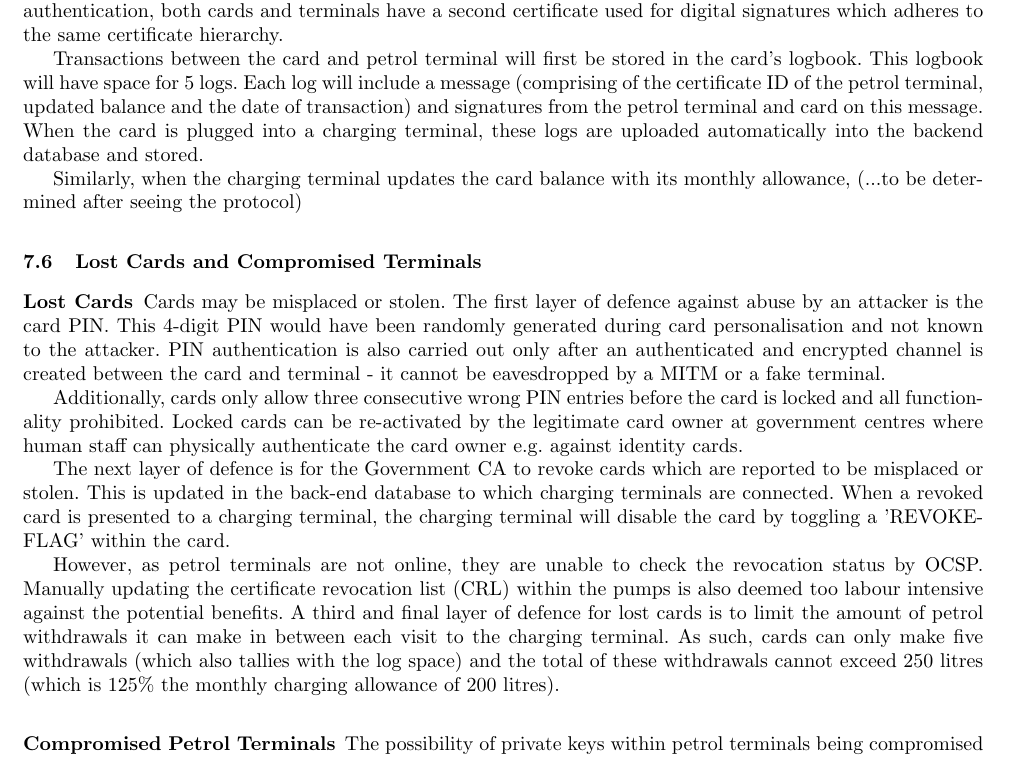
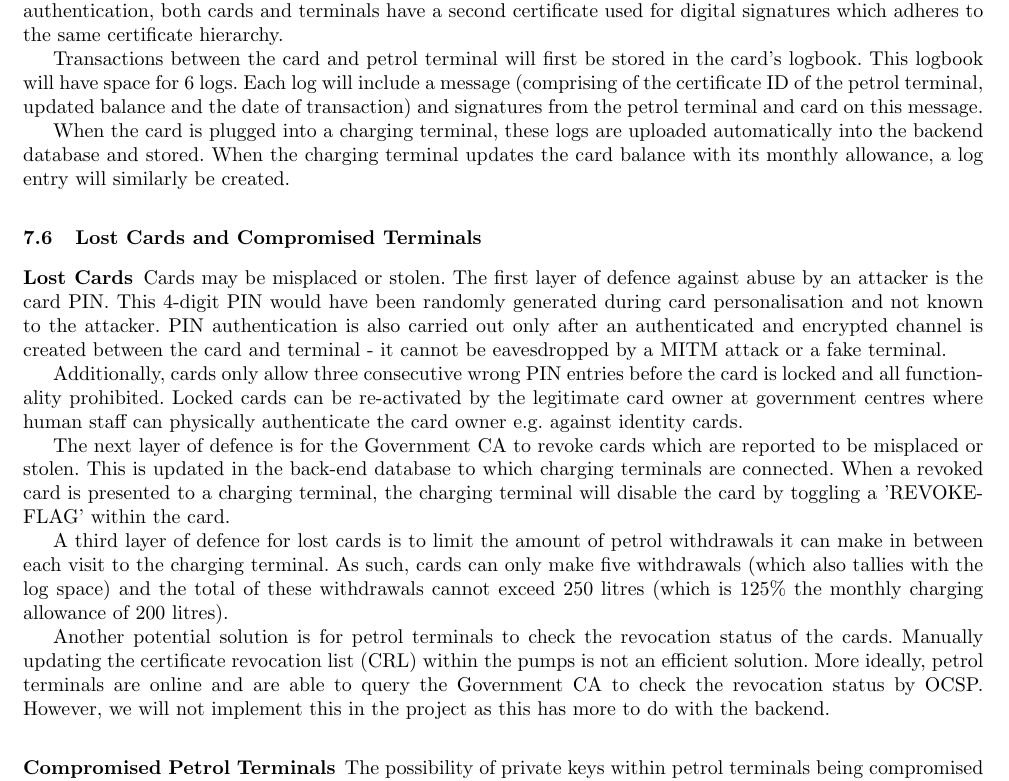
Before and after one commit to ash2005/javacard-petrol-rationing, a LaTeX paper (Design/design.tex, which reads Design/lost.tex, Design/nonrepud.tex): part of page 6 of 6, cut so that both start at the same text. Compiled offline with pdfLaTeX.

Commit message:
added revocaktion of cards case

```diff
--- a/Design/lost.tex
+++ b/Design/lost.tex
@@ -1,11 +1,13 @@
 \subsubsection{Lost Cards}
-Cards may be misplaced or stolen. The first layer of defence against abuse by an attacker is the card PIN. This 4-digit PIN would have been randomly generated during card personalisation and not known to the attacker. PIN authentication is also carried out only after an authenticated and encrypted channel is created between the card and terminal - it cannot be eavesdropped by a MITM or a fake terminal.
+Cards may be misplaced or stolen. The first layer of defence against abuse by an attacker is the card PIN. This 4-digit PIN would have been randomly generated during card personalisation and not known to the attacker. PIN authentication is also carried out only after an authenticated and encrypted channel is created between the card and terminal - it cannot be eavesdropped by a MITM attack or a fake terminal.
 
 Additionally, cards only allow three consecutive wrong PIN entries before the card is locked and all functionality prohibited. Locked cards can be re-activated by the legitimate card owner at government centres where human staff can physically authenticate the card owner e.g. against identity cards.
 
 The next layer of defence is for the Government CA to revoke cards which are reported to be misplaced or stolen. This is updated in the back-end database to which charging terminals are connected. When a revoked card is presented to a charging terminal, the charging terminal will disable the card by toggling a 'REVOKE-FLAG' within the card.
 
-However, as petrol terminals are not online, they are unable to check the revocation status by OCSP. Manually updating the certificate revocation list (CRL) within the pumps is also deemed too labour intensive against the potential benefits. A third and final layer of defence for lost cards is to limit the amount of petrol withdrawals it can make in between each visit to the charging terminal. As such, cards can only make five withdrawals (which also tallies with the log space) and the total of these withdrawals cannot exceed 250 litres (which is 125\% the monthly charging allowance of 200 litres).
+A third layer of defence for lost cards is to limit the amount of petrol withdrawals it can make in between each visit to the charging terminal. As such, cards can only make five withdrawals (which also tallies with the log space) and the total of these withdrawals cannot exceed 250 litres (which is 125\% the monthly charging allowance of 200 litres).
+
+Another potential solution is for petrol terminals to check the revocation status of the cards. Manually updating the certificate revocation list (CRL) within the pumps is not an efficient solution. More ideally, petrol terminals are online and are able to query the Government CA to check the revocation status by OCSP. However, we will not implement this in the project as this has more to do with the backend.
 
 \subsubsection{Compromised Petrol Terminals}
 The possibility of private keys within petrol terminals being compromised is very rare. Nevertheless, the impact can be significant as fraudulent deductions by compromised terminals can create public mistrust in the rationing system. This threat is mitigated by loading CRLs (consisting of compromised petrol terminals) onto ration cards each time they visit a charging terminal. Ration cards will check the petrol terminal identity against the CRL before continuing the transaction.
--- a/Design/nonrepud.tex
+++ b/Design/nonrepud.tex
@@ -1,5 +1,5 @@
 To prevent card owners from disputing fuel withdrawals and the collection of monthly petrol allowance, all transactions will be digitally signed by both the terminal and the card and stored in the database. These can then be referenced in cases of disputes. As such, in addition to the certificates used in Section \ref{section:mutualauth} for mutual authentication, both cards and terminals have a second certificate used for digital signatures which adheres to the same certificate hierarchy.
 
-Transactions between the card and petrol terminal will first be stored in the card's logbook. This logbook will have space for 5 logs. Each log will include a message (comprising of the certificate ID of the petrol terminal, updated balance and the date of transaction) and signatures from the petrol terminal and card on this message. When the card is plugged into a charging terminal, these logs are uploaded automatically into the backend database and stored.
+Transactions between the card and petrol terminal will first be stored in the card's logbook. This logbook will have space for 6 logs. Each log will include a message (comprising of the certificate ID of the petrol terminal, updated balance and the date of transaction) and signatures from the petrol terminal and card on this message.
 
-Similarly, when the charging terminal updates the card balance with its monthly allowance, (...to be determined after seeing the protocol)
+When the card is plugged into a charging terminal, these logs are uploaded automatically into the backend database and stored. When the charging terminal updates the card balance with its monthly allowance, a log entry will similarly be created.
```
